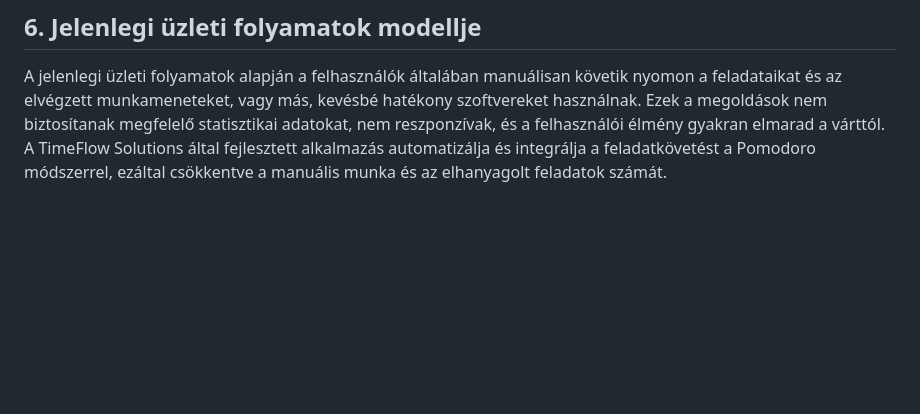
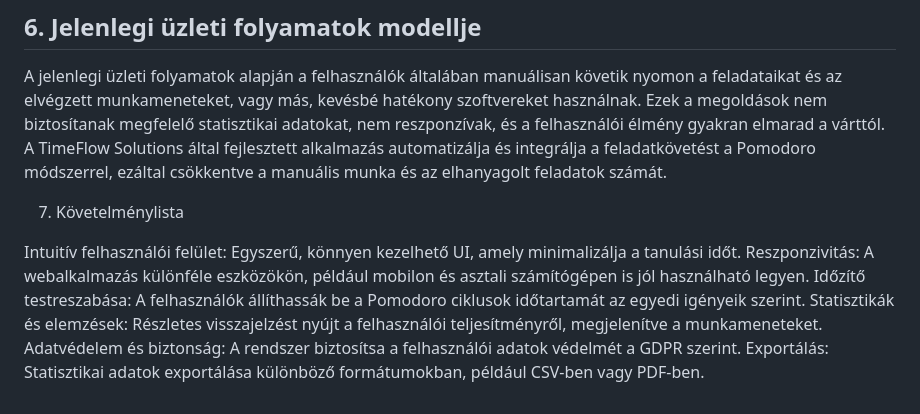
Before and after one commit to nacsacsa/Pomodoro, a Markdown page: Követelmény specifikáció.md, the part around the change. Rendered like a GitHub page; blank space fills up the shorter version.

```diff
--- a/Követelmény specifikáció.md
+++ b/Követelmény specifikáció.md
@@ -29,3 +29,12 @@ A TimeFlow Solutions által fejlesztett új rendszer egy reszponzív Pomodoro id
 ## 6. Jelenlegi üzleti folyamatok modellje
 
 A jelenlegi üzleti folyamatok alapján a felhasználók általában manuálisan követik nyomon a feladataikat és az elvégzett munkameneteket, vagy más, kevésbé hatékony szoftvereket használnak. Ezek a megoldások nem biztosítanak megfelelő statisztikai adatokat, nem reszponzívak, és a felhasználói élmény gyakran elmarad a várttól. A TimeFlow Solutions által fejlesztett alkalmazás automatizálja és integrálja a feladatkövetést a Pomodoro módszerrel, ezáltal csökkentve a manuális munka és az elhanyagolt feladatok számát.
+
+7. Követelménylista
+
+Intuitív felhasználói felület: Egyszerű, könnyen kezelhető UI, amely minimalizálja a tanulási időt.
+Reszponzivitás: A webalkalmazás különféle eszközökön, például mobilon és asztali számítógépen is jól használható legyen.
+Időzítő testreszabása: A felhasználók állíthassák be a Pomodoro ciklusok időtartamát az egyedi igényeik szerint.
+Statisztikák és elemzések: Részletes visszajelzést nyújt a felhasználói teljesítményről, megjelenítve a munkameneteket.
+Adatvédelem és biztonság: A rendszer biztosítsa a felhasználói adatok védelmét a GDPR szerint.
+Exportálás: Statisztikai adatok exportálása különböző formátumokban, például CSV-ben vagy PDF-ben.
```
Also changed, not shown: Funkcionális specifikáció.md (+8 -0 lines).
